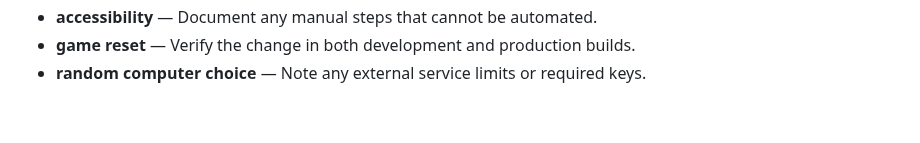
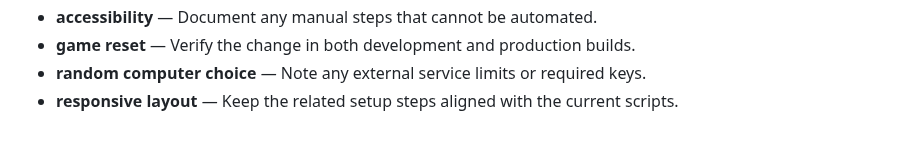
Before and after one commit to Sid2169/threeWay, a Markdown page: README.md, the part around the change. Rendered like a GitHub page.

Commit message:
Update responsive layout reference

```diff
--- a/README.md
+++ b/README.md
@@ -121,3 +121,4 @@ Enjoy the game and let the battles begin! Who will win? Old Gen or New Gen? 🥳
 - **accessibility** — Document any manual steps that cannot be automated.
 - **game reset** — Verify the change in both development and production builds.
 - **random computer choice** — Note any external service limits or required keys.
+- **responsive layout** — Keep the related setup steps aligned with the current scripts.
```
